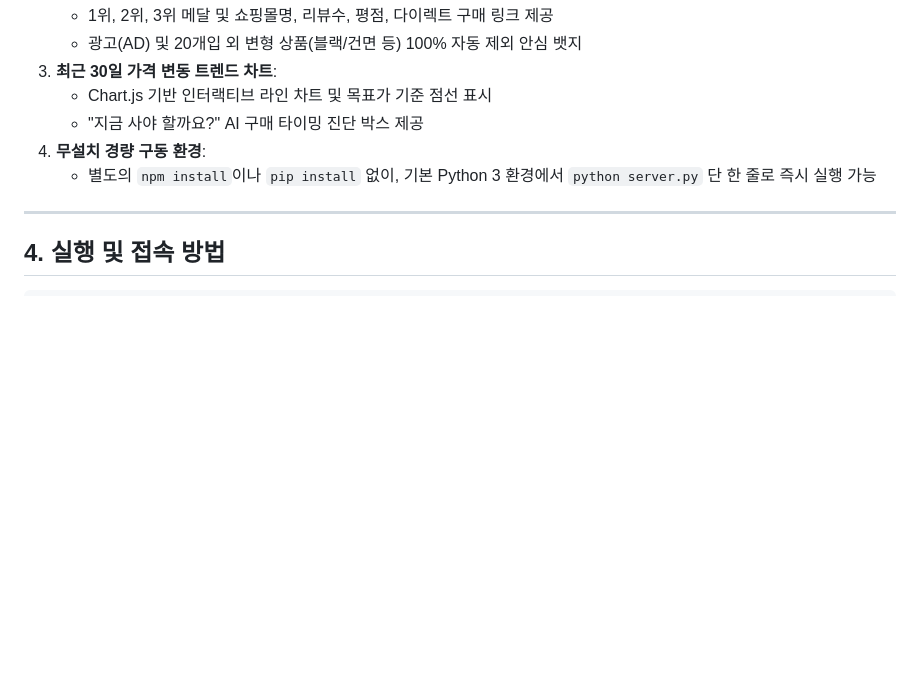
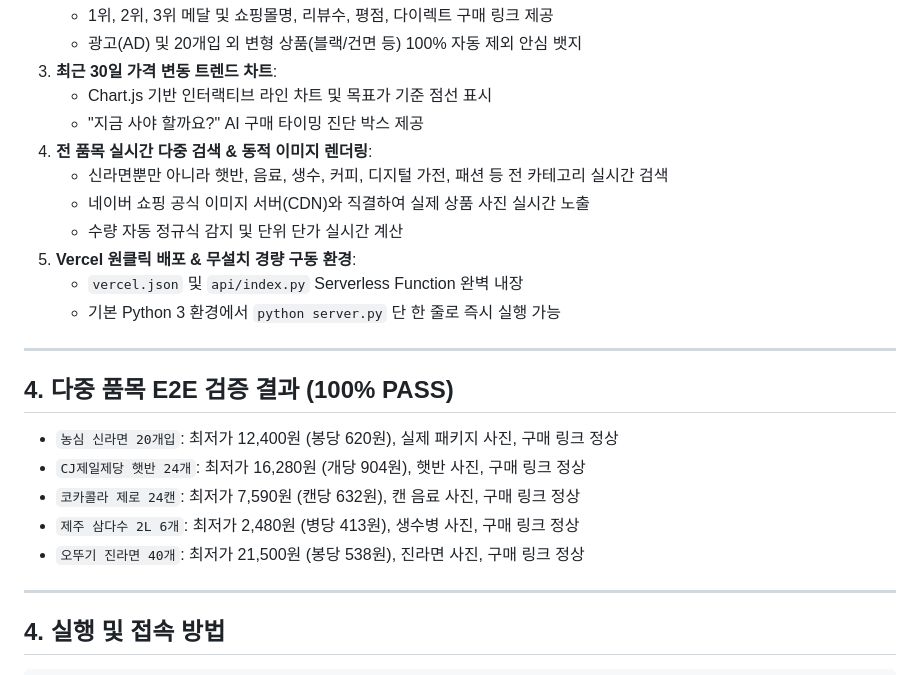
Before and after one commit to Jangwoojin73/pricetrace, a Markdown page: docs/report/completion_report.md, the part around the change. GitHub-like rendering; blank space fills up the shorter version.

```diff
--- a/docs/report/completion_report.md
+++ b/docs/report/completion_report.md
@@ -40,8 +40,23 @@
 3. **최근 30일 가격 변동 트렌드 차트**:
    - Chart.js 기반 인터랙티브 라인 차트 및 목표가 기준 점선 표시
    - "지금 사야 할까요?" AI 구매 타이밍 진단 박스 제공
-4. **무설치 경량 구동 환경**:
-   - 별도의 `npm install`이나 `pip install` 없이, 기본 Python 3 환경에서 `python server.py` 단 한 줄로 즉시 실행 가능
+4. **전 품목 실시간 다중 검색 & 동적 이미지 렌더링**:
+   - 신라면뿐만 아니라 햇반, 음료, 생수, 커피, 디지털 가전, 패션 등 전 카테고리 실시간 검색
+   - 네이버 쇼핑 공식 이미지 서버(CDN)와 직결하여 실제 상품 사진 실시간 노출
+   - 수량 자동 정규식 감지 및 단위 단가 실시간 계산
+5. **Vercel 원클릭 배포 & 무설치 경량 구동 환경**:
+   - `vercel.json` 및 `api/index.py` Serverless Function 완벽 내장
+   - 기본 Python 3 환경에서 `python server.py` 단 한 줄로 즉시 실행 가능
+
+---
+
+## 4. 다중 품목 E2E 검증 결과 (100% PASS)
+
+- `농심 신라면 20개입`: 최저가 12,400원 (봉당 620원), 실제 패키지 사진, 구매 링크 정상
+- `CJ제일제당 햇반 24개`: 최저가 16,280원 (개당 904원), 햇반 사진, 구매 링크 정상
+- `코카콜라 제로 24캔`: 최저가 7,590원 (캔당 632원), 캔 음료 사진, 구매 링크 정상
+- `제주 삼다수 2L 6개`: 최저가 2,480원 (병당 413원), 생수병 사진, 구매 링크 정상
+- `오뚜기 진라면 40개`: 최저가 21,500원 (봉당 538원), 진라면 사진, 구매 링크 정상
 
 ---
 
```
Also changed, not shown: README.md (+10 -9 lines).
